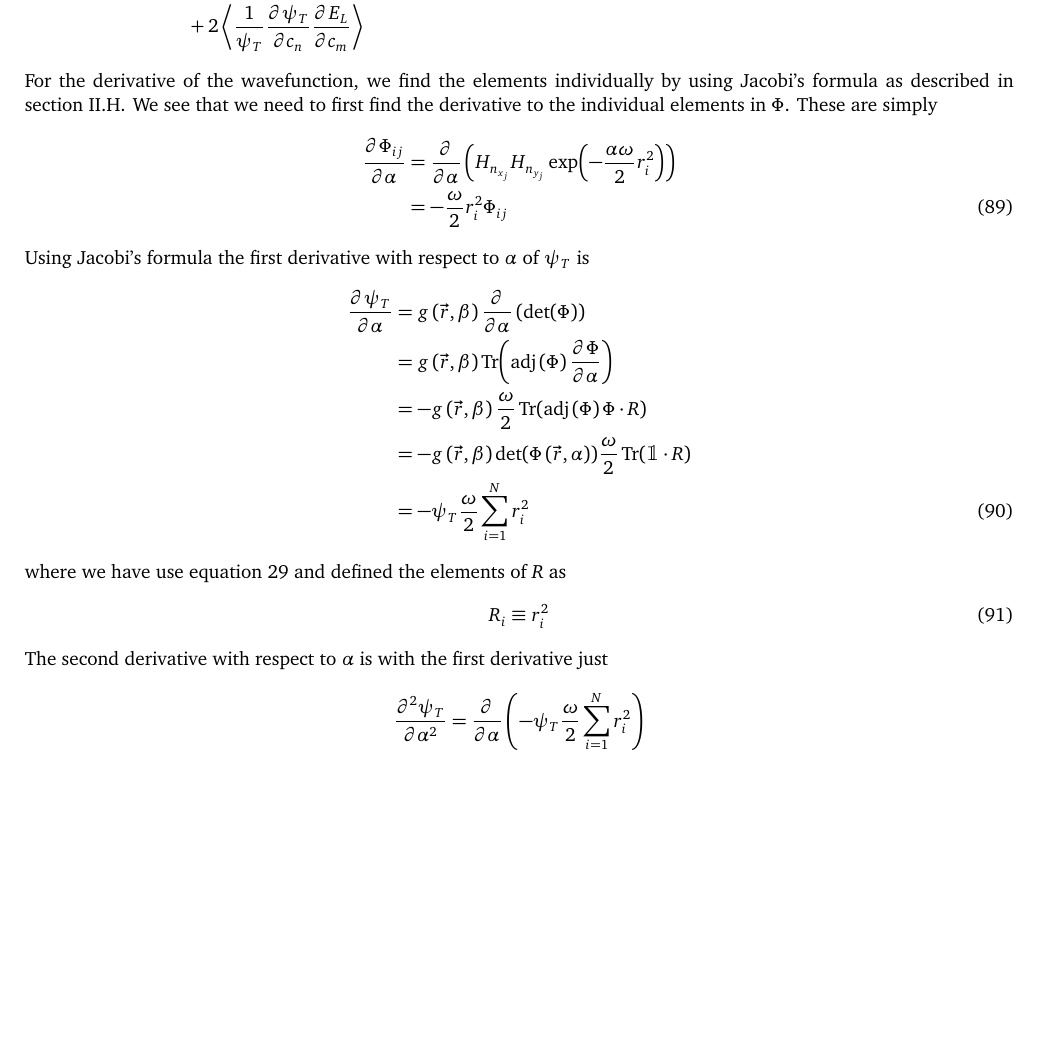
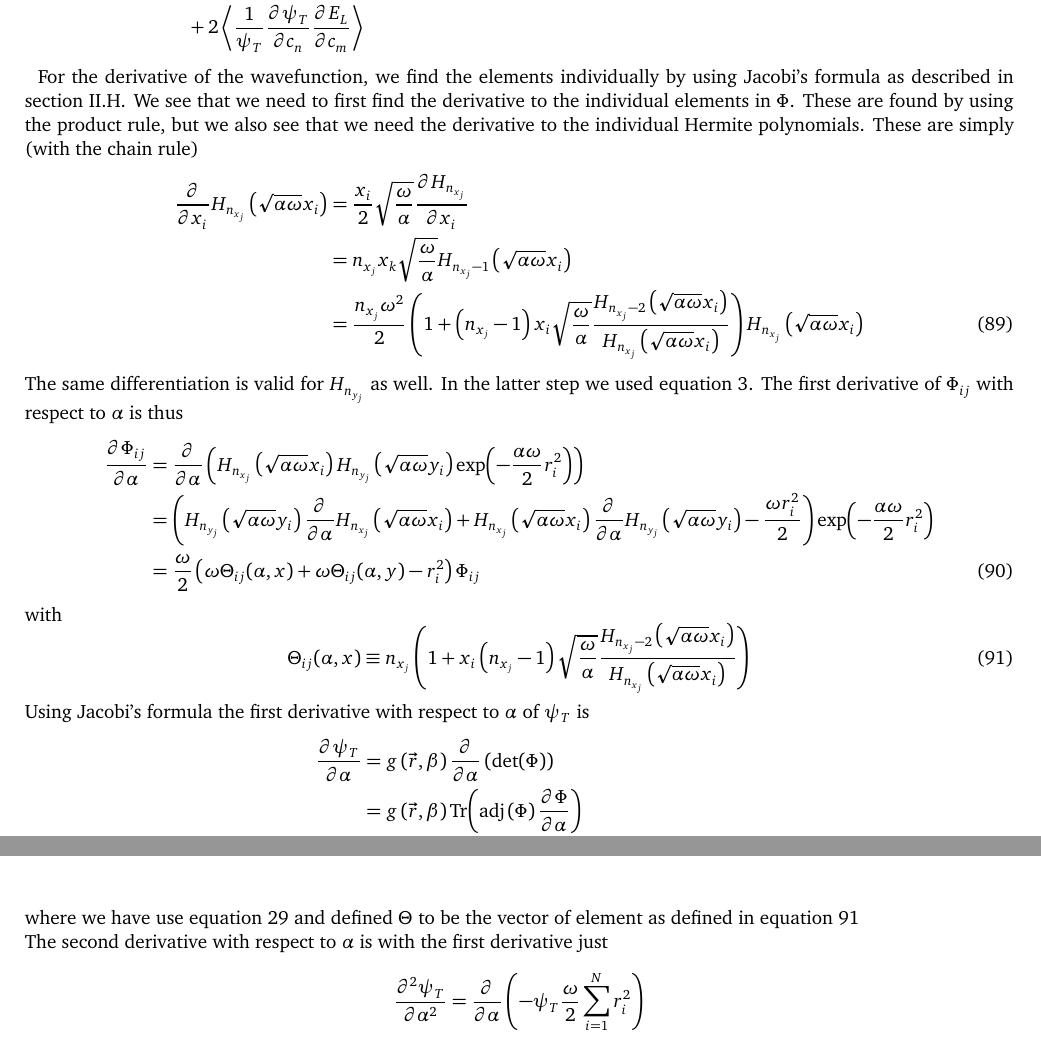
Before and after one commit to Oo1Insane1oO/FYS4411, a LaTeX document (project2/text/project2.tex): part of page 11 of 16 before the commit and two parts of pages 11 and 12 of 16 after it, the two joined at a grey line, cut so that both start at the same text, the shorter picture padded with empty space. Compiled offline with pdfLaTeX.

Commit message:
finding Hessen again

```diff
--- a/project2/text/project2.tex
+++ b/project2/text/project2.tex
@@ -1172,17 +1172,44 @@
             \end{aligned}
             \label{eq:der2alpahecpElfir}
         \end{align}
+\newcommand{\Hij}[3]{H_{{#2}_{{#1}_j}#3}\left(\sqrt{\alpha\omega}{#1}_i\right)}
+\newcommand{\eri}{\exp(-\frac{\alpha\omega}{2}r^2_i)}
     For the derivative of the wavefunction, we find the elements individually
     by using Jacobi's formula as described in
     \Autoref{sub:derivative_of_determinant}. We see that we need to first find
-    the derivative to the individual elements in $\Phi$. These are simply
-        \begin{align}
-            \prd{\alpha}[\Phi_{ij}] &= \prd{\alpha}
-            \left(H_{n_{x_j}}H_{n_{y_j}}
+    the derivative to the individual elements in $\Phi$. These are found by
+    using the product rule, but we also see that we need the derivative to the
+    individual Hermite polynomials. These are simply (with the  chain rule)
+        \begin{align}
+            \prd{x_i}\Hij{x}{n}{} &=
+            \frac{x_i}{2}\sqrt{\frac{\omega}{\alpha}}\prd{x_i}[H_{n_{x_j}}]
+            \nonumber \\
+            &= n_{x_j}x_k\sqrt{\frac{\omega}{\alpha}}\Hij{x}{n}{-1} \nonumber \\
+            &= \frac{n_{x_j}\omega^2}{2}\left(1 +
+            \left(n_{x_j}-1\right)x_i\sqrt{\frac{\omega}{\alpha}}
+            \frac{\Hij{x}{n}{-2}}{\Hij{x}{n}{}}\right)\Hij{x}{n}{}
+            \label{eq:phideralph1x}
+        \end{align}
+    The same differentiation is valid for $H_{n_{y_j}}$ as well. In the latter
+    step we used \Autoref{eq:hermiteReq}. The first derivative of $\Phi_{ij}$
+    with respect to $\alpha$ is thus
+        \begin{align}
+            \prd{\alpha}[\Phi_{ij}] &= \prd{\alpha} \left(\Hij{x}{n}{}\Hij{y}{n}{}
             \exp(-\frac{\alpha\omega}{2}r^2_i)\right) \nonumber \\
-            &= -\frac{\omega}{2}r^2_i\Phi_{ij}
+            &= \left(\Hij{y}{n}{}\prd{\alpha}\Hij{x}{n}{} +
+            \Hij{x}{n}{}\prd{\alpha}\Hij{y}{n}{} - \frac{\omega
+            r^2_i}{2}\right)\eri \nonumber \\
+            &=\frac{\omega}{2}\left(\omega\Theta_{ij}(\alpha,x) +
+            \omega\Theta_{ij}(\alpha,y) - r^2_i\right)\Phi_{ij}
             \label{eq:phideralpha1}
         \end{align}
+    with
+        \begin{equation}
+            \Theta_{ij}(\alpha,x) \equiv n_{x_j}\left(1 +
+            x_i\left(n_{x_j}-1\right) \sqrt{\frac{\omega}{\alpha}}
+            \frac{\Hij{x}{n}{-2}}{\Hij{x}{n}{}}\right)
+            \label{eq:Thetadef}
+        \end{equation}
     Using Jacobi's formula the first derivative with respect to $\alpha$ of
     $\psi_T$ is
         \begin{align}
@@ -1190,19 +1217,16 @@
             \prd{\alpha}\left(\det(\Phi)\right) \nonumber \\
             &= g\left(\vec{r},\beta\right) \Tr(\adj{\Phi}\prd{\alpha}[\Phi])
             \nonumber \\
-            &= -g\left(\vec{r},\beta\right)
-            \frac{\omega}{2}\Tr(\adj{\Phi}\Phi\cdot R) \nonumber \\
-            &= -g\left(\vec{r},\beta\right)
-            \det(\Phi\left(\vec{r},\alpha\right)) \frac{\omega}{2} \Tr(\I\cdot
-            R) \nonumber \\
-            &= -\psi_T\frac{\omega}{2} \suml{i}{N}r^2_i
+            &= g\left(\vec{r},\beta\right)
+            \det(\Phi)\frac{\omega}{2}\Tr(\Phi^{-1}\Phi\cdot \Theta^T)
+            \nonumber \\
+            &= \psi_T \frac{\omega}{2}\suml{i}{N}
+            \left(\omega\left(\Theta_{ii}(\alpha,x) +
+            \Theta_{ii}(\alpha,y)\right) - r^2_i\right)
             \label{eq:psideralpha}
         \end{align}
-    where we have use \Autoref{eq:aadja} and defined the elements of $R$ as
-        \begin{equation}
-            R_i \equiv r^2_i
-            \label{eq:Relemdef}
-        \end{equation}
+    where we have use \Autoref{eq:aadja} and defined $\Theta$ to be the vector
+    of element as defined in \Autoref{eq:Thetadef} \\
     The second derivative with respect to $\alpha$ is with the first derivative
     just
         \begin{align}
```
Also changed, not shown: project2/text/project2.pdf, 2 other files.
